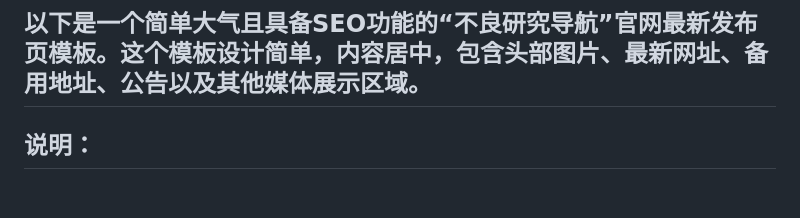
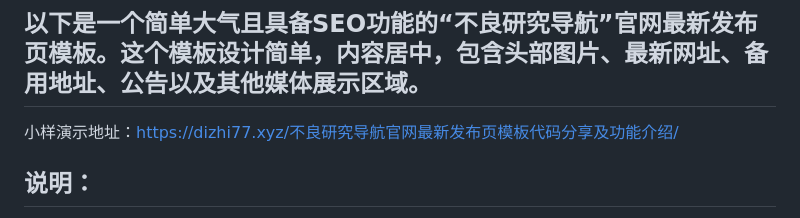
Before and after one commit to buliang-dz/buliang-daima, a Markdown page: README.md, the part around the change. Drawn GitHub-style; blank space fills up the shorter version.

Commit message:
不良研究导航官网 最新发布页模板代码分享及功能介绍.md
不良研究导航官网 最新发布页模板代码分享及功能介绍

```diff
--- a/README.md
+++ b/README.md
@@ -1,7 +1,7 @@
 # 不良研究导航官网 最新发布页模板代码分享及功能介绍
 
 ## 以下是一个简单大气且具备SEO功能的“不良研究导航”官网最新发布页模板。这个模板设计简单，内容居中，包含头部图片、最新网址、备用地址、公告以及其他媒体展示区域。
-
+小样演示地址：https://dizhi77.xyz/不良研究导航官网最新发布页模板代码分享及功能介绍/
 ## 说明：
 **1.头部图片: 替换 header-image.jpg 为实际的头部图片路径。<br>**
 **2.媒体图片: 替换 media1-thumbnail.jpg 和 media2-thumbnail.jpg 为实际的媒体图片路径。<br>**
```
